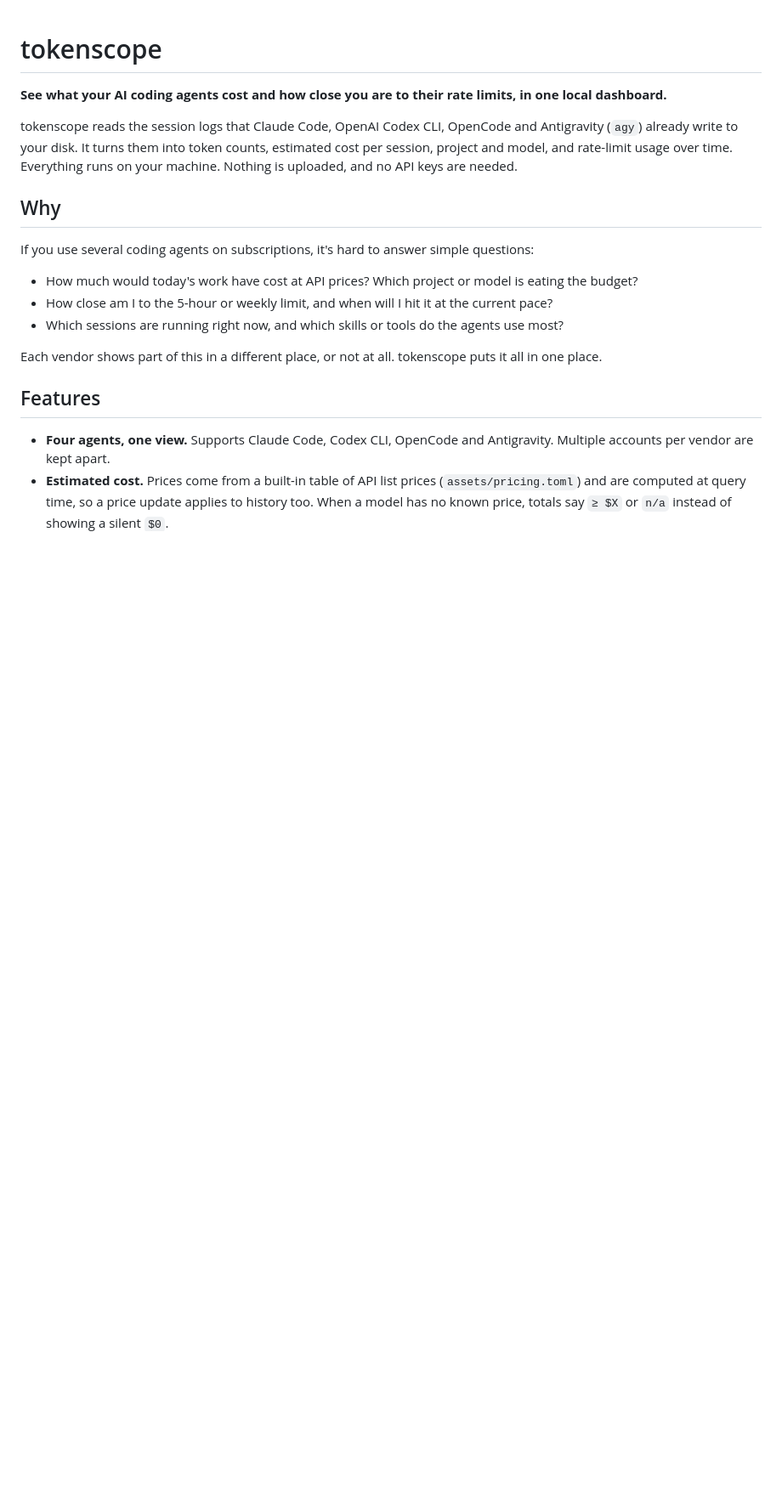
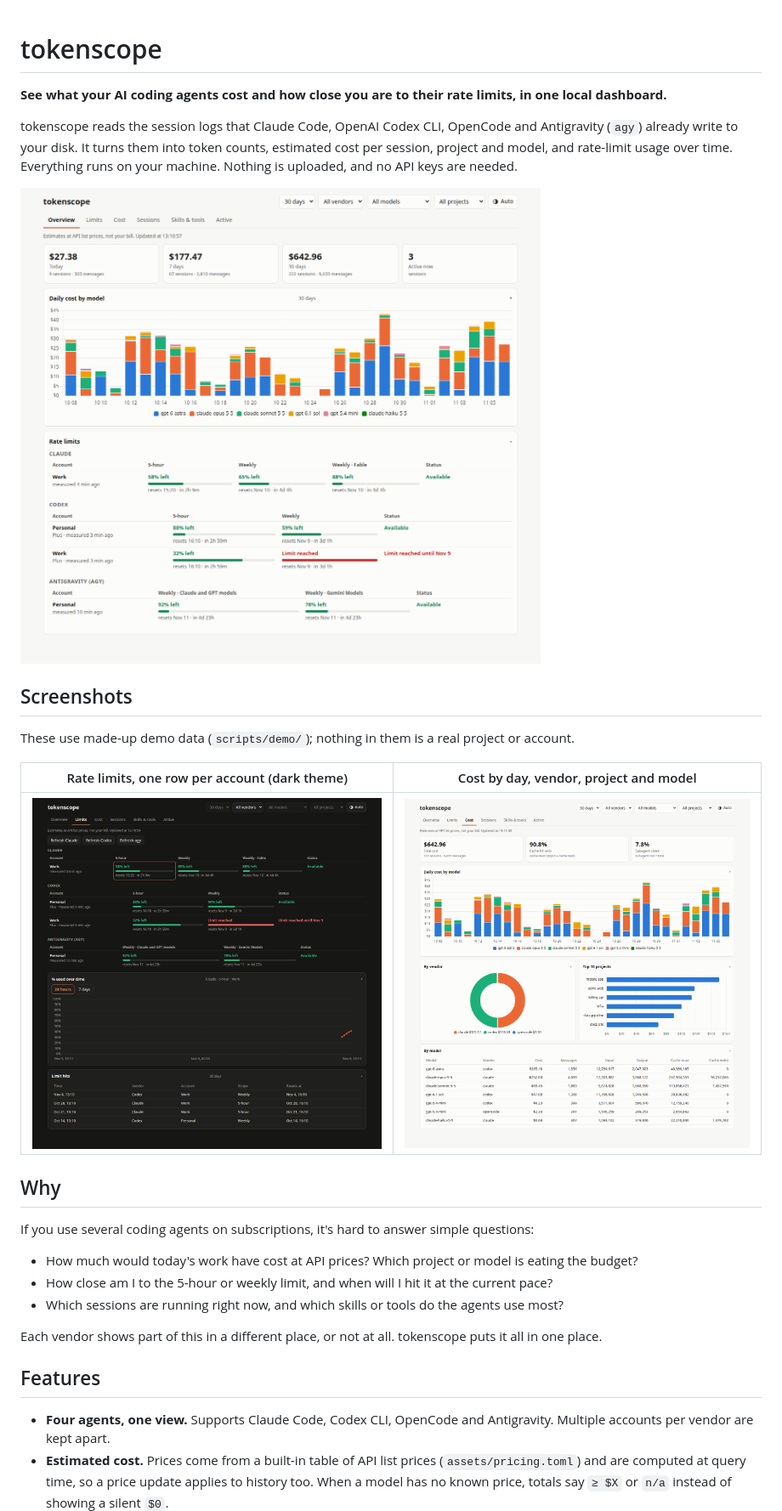
Before and after one commit to Cuong102904/tokenscope, a Markdown page: README.md, the part around one of its changes. Shown at 85% size. GitHub-like rendering; pictures changed too: docs/screenshots/cost-light.png (added), docs/screenshots/limits-dark.png (added), docs/screenshots/overview-light.png (added); blank space fills up the shorter version.

```diff
--- a/README.md
+++ b/README.md
@@ -3,6 +3,16 @@
 **See what your AI coding agents cost and how close you are to their rate limits, in one local dashboard.**
 
 tokenscope reads the session logs that Claude Code, OpenAI Codex CLI, OpenCode and Antigravity (`agy`) already write to your disk. It turns them into token counts, estimated cost per session, project and model, and rate-limit usage over time. Everything runs on your machine. Nothing is uploaded, and no API keys are needed.
+
+![tokenscope overview: daily cost by model and rate limits per account](docs/screenshots/overview-light.png)
+
+## Screenshots
+
+These use made-up demo data (`scripts/demo/`); nothing in them is a real project or account.
+
+| Rate limits, one row per account (dark theme) | Cost by day, vendor, project and model |
+|---|---|
+| ![Limits tab](docs/screenshots/limits-dark.png) | ![Cost tab](docs/screenshots/cost-light.png) |
 
 ## Why
 
```
Also changed, not shown: other parts of README.md (+2 -0 lines), 3 other files.
